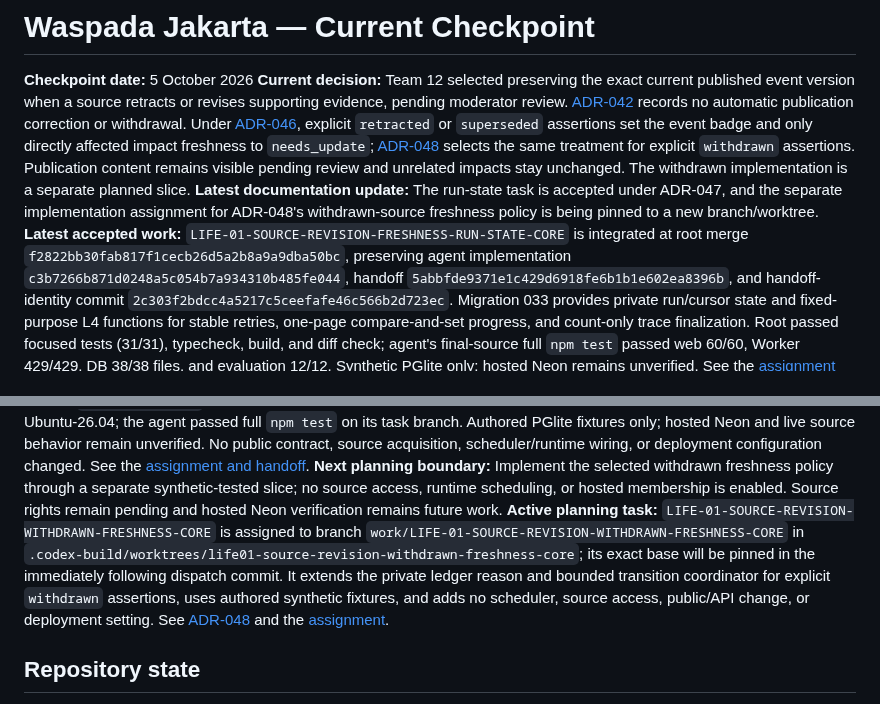
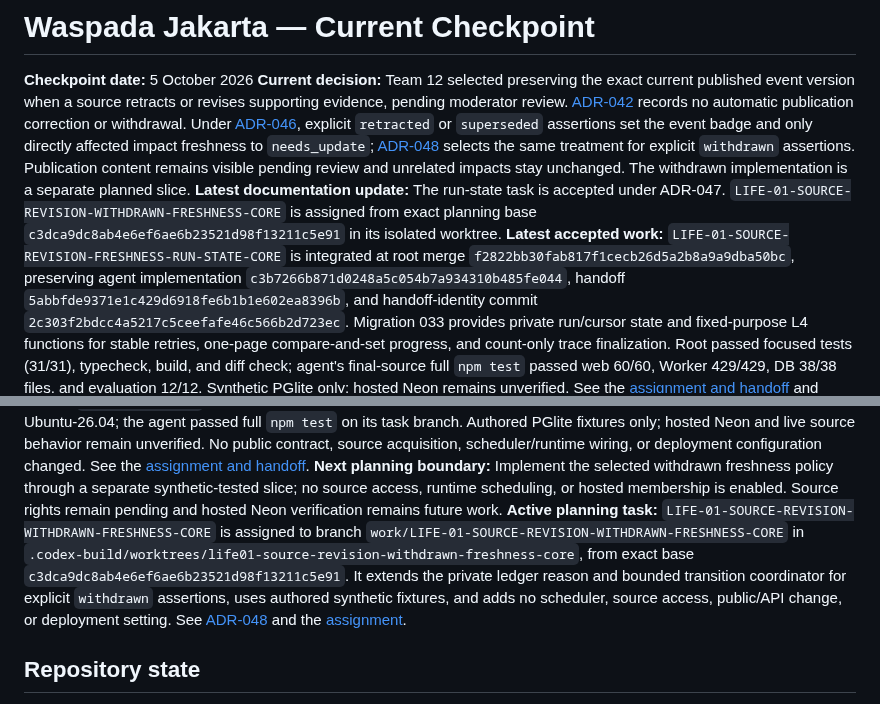
Before and after one commit to Asassinoooo/Waspada-Jakarta, a Markdown page: docs/CURRENT_CHECKPOINT.md, 2 parts joined by grey strips. Drawn GitHub-style.

Commit message:
docs(LIFE-01): pin withdrawn freshness task base

```diff
--- a/docs/CURRENT_CHECKPOINT.md
+++ b/docs/CURRENT_CHECKPOINT.md
@@ -2,7 +2,7 @@
 
 **Checkpoint date:** 5 October 2026
 **Current decision:** Team 12 selected preserving the exact current published event version when a source retracts or revises supporting evidence, pending moderator review. [ADR-042](decisions/ADR-042-source-revision-publication-review.md) records no automatic publication correction or withdrawal. Under [ADR-046](decisions/ADR-046-source-revision-freshness.md), explicit `retracted` or `superseded` assertions set the event badge and only directly affected impact freshness to `needs_update`; [ADR-048](decisions/ADR-048-source-report-withdrawn-freshness.md) selects the same treatment for explicit `withdrawn` assertions. Publication content remains visible pending review and unrelated impacts stay unchanged. The withdrawn implementation is a separate planned slice.
-**Latest documentation update:** The run-state task is accepted under ADR-047, and the separate implementation assignment for ADR-048's withdrawn-source freshness policy is being pinned to a new branch/worktree.
+**Latest documentation update:** The run-state task is accepted under ADR-047. `LIFE-01-SOURCE-REVISION-WITHDRAWN-FRESHNESS-CORE` is assigned from exact planning base `c3dca9dc8ab4e6ef6ae6b23521d98f13211c5e91` in its isolated worktree.
 **Latest accepted work:** `LIFE-01-SOURCE-REVISION-FRESHNESS-RUN-STATE-CORE` is integrated at root merge `f2822bb30fab817f1cecb26d5a2b8a9a9dba50bc`, preserving agent implementation `c3b7266b871d0248a5c054b7a934310b485fe044`, handoff `5abbfde9371e1c429d6918fe6b1b1e602ea8396b`, and handoff-identity commit `2c303f2bdcc4a5217c5ceefafe46c566b2d723ec`. Migration 033 provides private run/cursor state and fixed-purpose L4 functions for stable retries, one-page compare-and-set progress, and count-only trace finalization. Root passed focused tests (31/31), typecheck, build, and diff check; agent's final-source full `npm test` passed web 60/60, Worker 429/429, DB 38/38 files, and evaluation 12/12. Synthetic PGlite only; hosted Neon remains unverified. See the [assignment and handoff](assignments/LIFE-01-SOURCE-REVISION-FRESHNESS-RUN-STATE-CORE.md) and [delivery log](DELIVERY_LOG.md).
 **Previously accepted work:** `PUB-OUTBOX-DELIVERY-CORE` is integrated on local `main` at agent implementation commit `4eaaeefa62a8988c4769aa161d734c6833d2fa3b` (`feat(PUB-OUTBOX-DELIVERY-CORE): add durable publication outbox relay`) and handoff commit `d9ffb452402c198d74023539fcf91abf380380c9` (`docs(PUB-OUTBOX-DELIVERY-CORE): record implementation handoff`), based on `33bafac0efafdea5860b5c4ce65fa86f130af1e2`. Root independently passed focused PGlite 7/7, Worker 6/6, and update-reader fixture 4/4 tests; `npm run db:test` (32/32 files); full `npm test` (web 60/60, Worker 423/423, DB 32/32 files, evaluation 12/12); typecheck; build; and assigned-base diff checks in WSL Ubuntu-26.04. The relay uses a distinct append-only attempt/result ledger, a 20-notice page bound, a stable outbox ID idempotency key, bounded retry, and privacy-safe telemetry. No API contract, source, provider, destination, Cron, binding, or deployment configuration changed. Hosted role activation and remote sink behavior remain unverified; see the [assignment and handoff](assignments/PUB-OUTBOX-DELIVERY-CORE.md) and [delivery log](DELIVERY_LOG.md).
 **Previously accepted work:** The telemetry slice is integrated on local `main` at root commits `b93495427d024350a31b78de5f30ed5fe7da93a3` and `222db761c5abd02e5f2d1a80c6ff7096545c93f5`, preserving agent commits `dcfdb05b6dddaf7fac246dc1a2b87a64cd9abda0` and `8bedbbcb8010d7666cd5bc65f1b3f730c2be69a4`. It adds one closed Layer 5 event per active processor call; gated calls remain silent, and counts, duration, and sink failures cannot change processing. Root full `npm test` passed: web 60/60, Worker 417/417, DB 31/31 files, evaluation 12/12. The agent passed focused tests 10/10, typecheck, and build in WSL Ubuntu-26.04. No API, schema, database, dependency, provider, source, schedule, or deployment configuration changed. The checked-in processor remains dormant, and remote logging, live execution, hosted Neon, and Cloudflare scheduling remain unverified; see the [handoff](assignments/OBS-01-SYNTHETIC-POLL-PROCESSOR-TELEMETRY-CORE-HANDOFF.md).
@@ -15,7 +15,7 @@
 **Previously accepted work:** `LIFE-01-SOURCE-REVISION-OBSERVATION-CORE` is integrated on local `main` through agent commits `48fd6d69d201d9cac284f40e4b2e7fe8e5780d1d` (`feat(LIFE-01): store source revision observations`), `c5b8c47327d616e85f88b7680dafcd4ca7b1e097` (`docs(LIFE-01): record source observation handoff`), and `49e64b6d18ba9c988191862fb3637d8035f14362` (`docs(LIFE-01): list handoff commit identity`). Root independently passed focused DB tests 25/25 and assigned-base `git diff --check`; the agent passed focused 7/7, migration capability 1/1, DB suite 34/34 files, full `npm test` (423 workspace tests, DB 34/34 files, evaluation 12), typecheck, build, and final diff check in WSL Ubuntu-26.04. The append-only Layer 1 ledger preserves exact report lineage, conflicting assertions, and separate publisher/retrieval/recorded times; it does not interpret source text, resolve state, change retrieval or publication, or alter public status. Hosted Neon remains unverified. See [assignment and handoff](assignments/LIFE-01-SOURCE-REVISION-OBSERVATION-CORE.md).
 **Latest accepted work:** `LIFE-01-SOURCE-REVISION-FRESHNESS-TRANSITION-CORE` is integrated on local `main` at merge `41c60d72bd2fc1bdc4a4082c9fe1d59bcea13c71`, preserving agent implementation and handoff commits `018d1c4251433d3f9f171ee57727c99c34fc4314` and `db15c73fbb456931028ab10de09822e86851ad86`. It adds a bounded Layer 4 pass for explicit live `retracted`/`superseded` assertions, writes the event badge plus directly affected impact freshness, keeps source-observation IDs private in the append-only ledger, and applies issuer-expiry precedence. Root passed `npm run db:test` (37/37 files), focused Worker tests (5/5), typecheck, build, and assigned-base diff check in WSL Ubuntu-26.04; the agent passed full `npm test` on its task branch. Authored PGlite fixtures only; hosted Neon and live source behavior remain unverified. No public contract, source acquisition, scheduler/runtime wiring, or deployment configuration changed. See the [assignment and handoff](assignments/LIFE-01-SOURCE-REVISION-FRESHNESS-TRANSITION-CORE.md).
 **Next planning boundary:** Implement the selected withdrawn freshness policy through a separate synthetic-tested slice; no source access, runtime scheduling, or hosted membership is enabled. Source rights remain pending and hosted Neon verification remains future work.
-**Active planning task:** `LIFE-01-SOURCE-REVISION-WITHDRAWN-FRESHNESS-CORE` is assigned to branch `work/LIFE-01-SOURCE-REVISION-WITHDRAWN-FRESHNESS-CORE` in `.codex-build/worktrees/life01-source-revision-withdrawn-freshness-core`; its exact base will be pinned in the immediately following dispatch commit. It extends the private ledger reason and bounded transition coordinator for explicit `withdrawn` assertions, uses authored synthetic fixtures, and adds no scheduler, source access, public/API change, or deployment setting. See [ADR-048](decisions/ADR-048-source-report-withdrawn-freshness.md) and the [assignment](assignments/LIFE-01-SOURCE-REVISION-WITHDRAWN-FRESHNESS-CORE.md).
+**Active planning task:** `LIFE-01-SOURCE-REVISION-WITHDRAWN-FRESHNESS-CORE` is assigned to branch `work/LIFE-01-SOURCE-REVISION-WITHDRAWN-FRESHNESS-CORE` in `.codex-build/worktrees/life01-source-revision-withdrawn-freshness-core`, from exact base `c3dca9dc8ab4e6ef6ae6b23521d98f13211c5e91`. It extends the private ledger reason and bounded transition coordinator for explicit `withdrawn` assertions, uses authored synthetic fixtures, and adds no scheduler, source access, public/API change, or deployment setting. See [ADR-048](decisions/ADR-048-source-report-withdrawn-freshness.md) and the [assignment](assignments/LIFE-01-SOURCE-REVISION-WITHDRAWN-FRESHNESS-CORE.md).
 
 ## Repository state
 
```
Also changed, not shown: docs/IMPLEMENTATION_BACKLOG.md (+1 -1 lines), docs/assignments/LIFE-01-SOURCE-REVISION-WITHDRAWN-FRESHNESS-CORE.md (+2 -2 lines).
